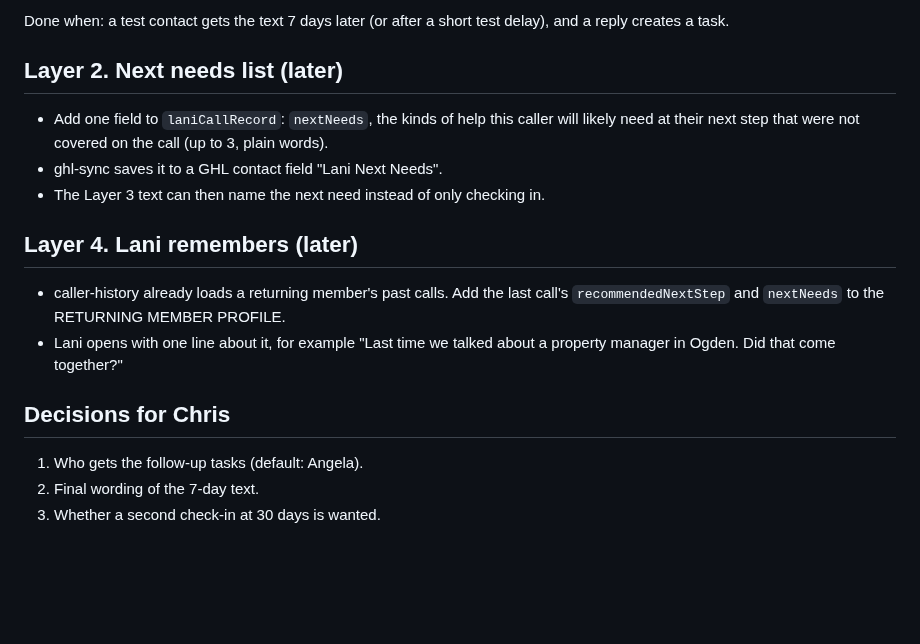
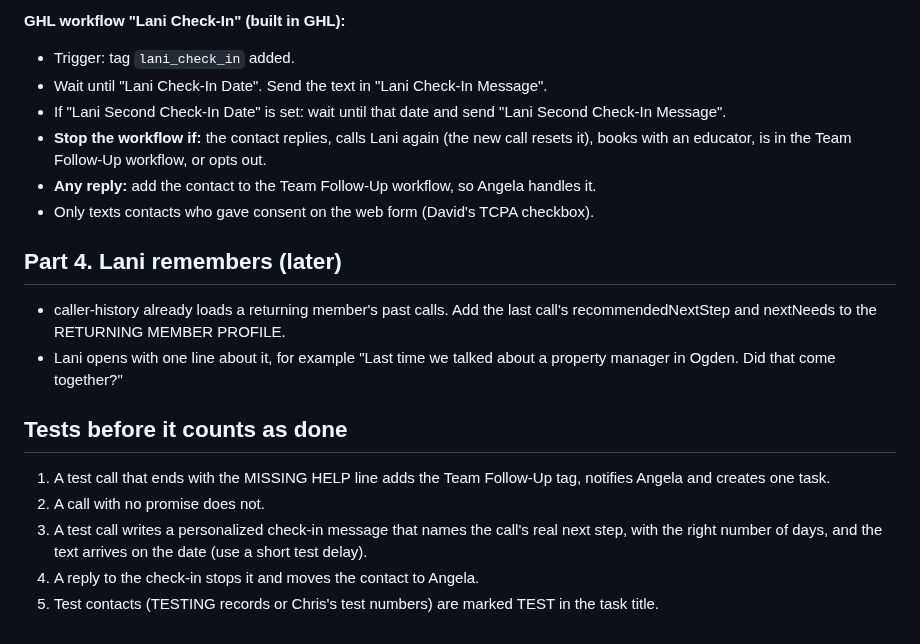
Before and after one commit to UtahREIA/Voice-Agent-AI, a Markdown page: docs/lani-v2/LANI-V2-FOLLOW-UP-SPEC.md, the part around one of its changes. Rendered like a GitHub page; blank space fills up the shorter version.

```diff
--- a/docs/lani-v2/LANI-V2-FOLLOW-UP-SPEC.md
+++ b/docs/lani-v2/LANI-V2-FOLLOW-UP-SPEC.md
@@ -33,16 +48,19 @@ A GHL workflow sends one text 7 days after a completed Lani call:
 
-Done when: a test contact gets the text 7 days later (or after a short test delay), and a reply creates a task.
+**GHL workflow "Lani Check-In" (built in GHL):**
+- Trigger: tag `lani_check_in` added.
+- Wait until "Lani Check-In Date". Send the text in "Lani Check-In Message".
+- If "Lani Second Check-In Date" is set: wait until that date and send "Lani Second Check-In Message".
+- **Stop the workflow if:** the contact replies, calls Lani again (the new call resets it), books with an educator, is in the Team Follow-Up workflow, or opts out.
+- **Any reply:** add the contact to the Team Follow-Up workflow, so Angela handles it.
+- Only texts contacts who gave consent on the web form (David's TCPA checkbox).
 
-## Layer 2. Next needs list (later)
-- Add one field to `laniCallRecord`: `nextNeeds`, the kinds of help this caller will likely need at their next step that were not covered on the call (up to 3, plain words).
-- ghl-sync saves it to a GHL contact field "Lani Next Needs".
-- The Layer 3 text can then name the next need instead of only checking in.
-
-## Layer 4. Lani remembers (later)
-- caller-history already loads a returning member's past calls. Add the last call's `recommendedNextStep` and `nextNeeds` to the RETURNING MEMBER PROFILE.
+## Part 4. Lani remembers (later)
+- caller-history already loads a returning member's past calls. Add the last call's recommendedNextStep and nextNeeds to the RETURNING MEMBER PROFILE.
 - Lani opens with one line about it, for example "Last time we talked about a property manager in Ogden. Did that come together?"
 
-## Decisions for Chris
-1. Who gets the follow-up tasks (default: Angela).
-2. Final wording of the 7-day text.
-3. Whether a second check-in at 30 days is wanted.
+## Tests before it counts as done
+1. A test call that ends with the MISSING HELP line adds the Team Follow-Up tag, notifies Angela and creates one task.
+2. A call with no promise does not.
+3. A test call writes a personalized check-in message that names the call's real next step, with the right number of days, and the text arrives on the date (use a short test delay).
+4. A reply to the check-in stops it and moves the contact to Angela.
+5. Test contacts (TESTING records or Chris's test numbers) are marked TEST in the task title.
```
Also changed, not shown: other parts of docs/lani-v2/LANI-V2-FOLLOW-UP-SPEC.md (+35 -20 lines).
